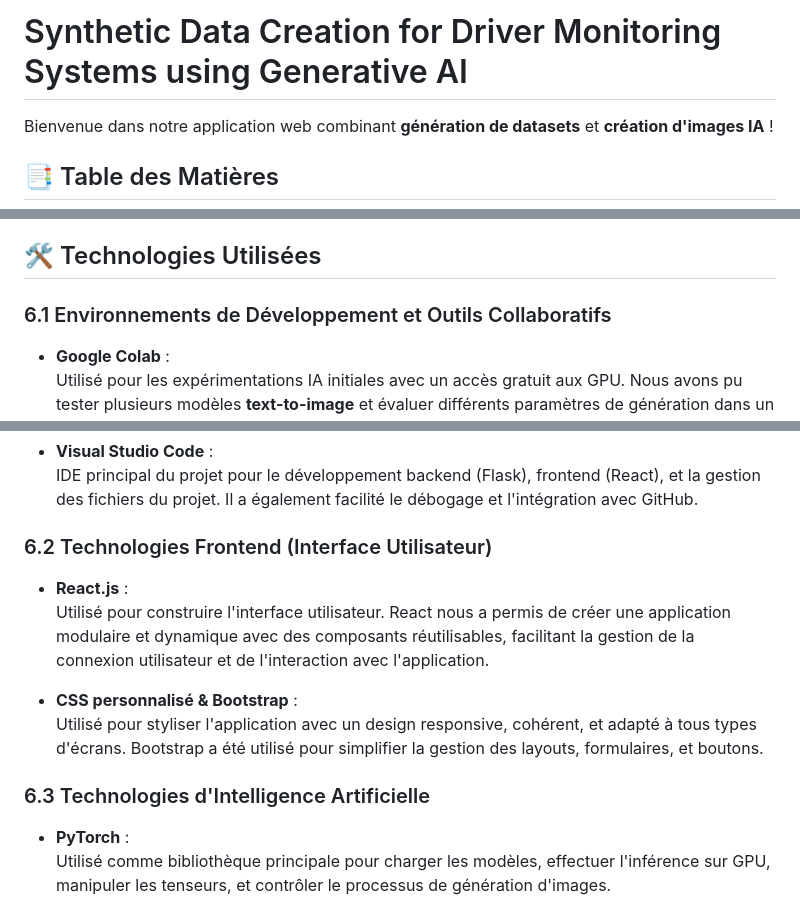
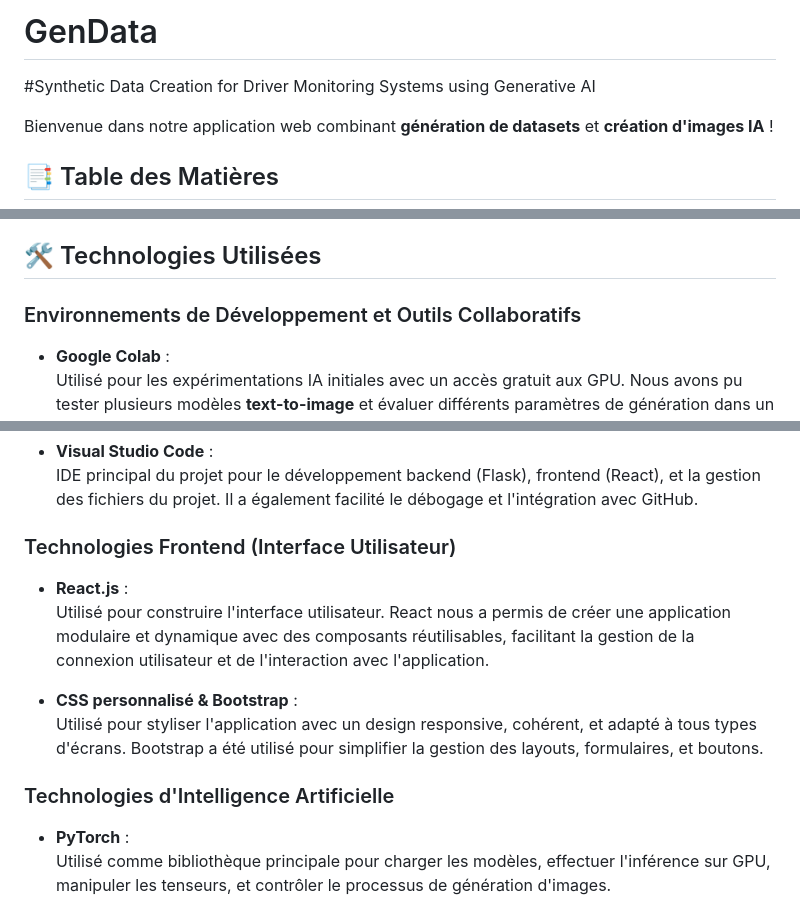
Before and after one commit to oumaimasaad-debug/PFA1, a Markdown page: README.md, 3 parts joined by grey strips. Drawn GitHub-style.

```diff
--- a/README.md
+++ b/README.md
@@ -1,5 +1,7 @@
-# Synthetic Data Creation for Driver Monitoring Systems using Generative AI
+# GenData
 
+#Synthetic Data Creation for Driver Monitoring Systems using Generative
+AI
 
 
 Bienvenue dans notre application web combinant **génération de datasets** et **création d'images IA** !
@@ -36,7 +38,7 @@ Notre application propose deux fonctionnalités principales accessibles après a
 
 ## 🛠️ Technologies Utilisées
 
-### 6.1 Environnements de Développement et Outils Collaboratifs
+### Environnements de Développement et Outils Collaboratifs
 
 - **Google Colab** :
   Utilisé pour les expérimentations IA initiales avec un accès gratuit aux GPU. Nous avons pu tester plusieurs modèles **text-to-image** et évaluer différents paramètres de génération dans un environnement cloud.
@@ -47,7 +49,7 @@ Notre application propose deux fonctionnalités principales accessibles après a
 - **Visual Studio Code** :
   IDE principal du projet pour le développement backend (Flask), frontend (React), et la gestion des fichiers du projet. Il a également facilité le débogage et l'intégration avec GitHub.
 
-### 6.2 Technologies Frontend (Interface Utilisateur)
+### Technologies Frontend (Interface Utilisateur)
 
 - **React.js** :
   Utilisé pour construire l'interface utilisateur. React nous a permis de créer une application modulaire et dynamique avec des composants réutilisables, facilitant la gestion de la connexion utilisateur et de l'interaction avec l'application.
@@ -55,7 +57,7 @@ Notre application propose deux fonctionnalités principales accessibles après a
 - **CSS personnalisé & Bootstrap** :
   Utilisé pour styliser l'application avec un design responsive, cohérent, et adapté à tous types d'écrans. Bootstrap a été utilisé pour simplifier la gestion des layouts, formulaires, et boutons.
 
-### 6.3 Technologies d'Intelligence Artificielle
+### Technologies d'Intelligence Artificielle
 
 - **PyTorch** :
   Utilisé comme bibliothèque principale pour charger les modèles, effectuer l'inférence sur GPU, manipuler les tenseurs, et contrôler le processus de génération d'images.
```
